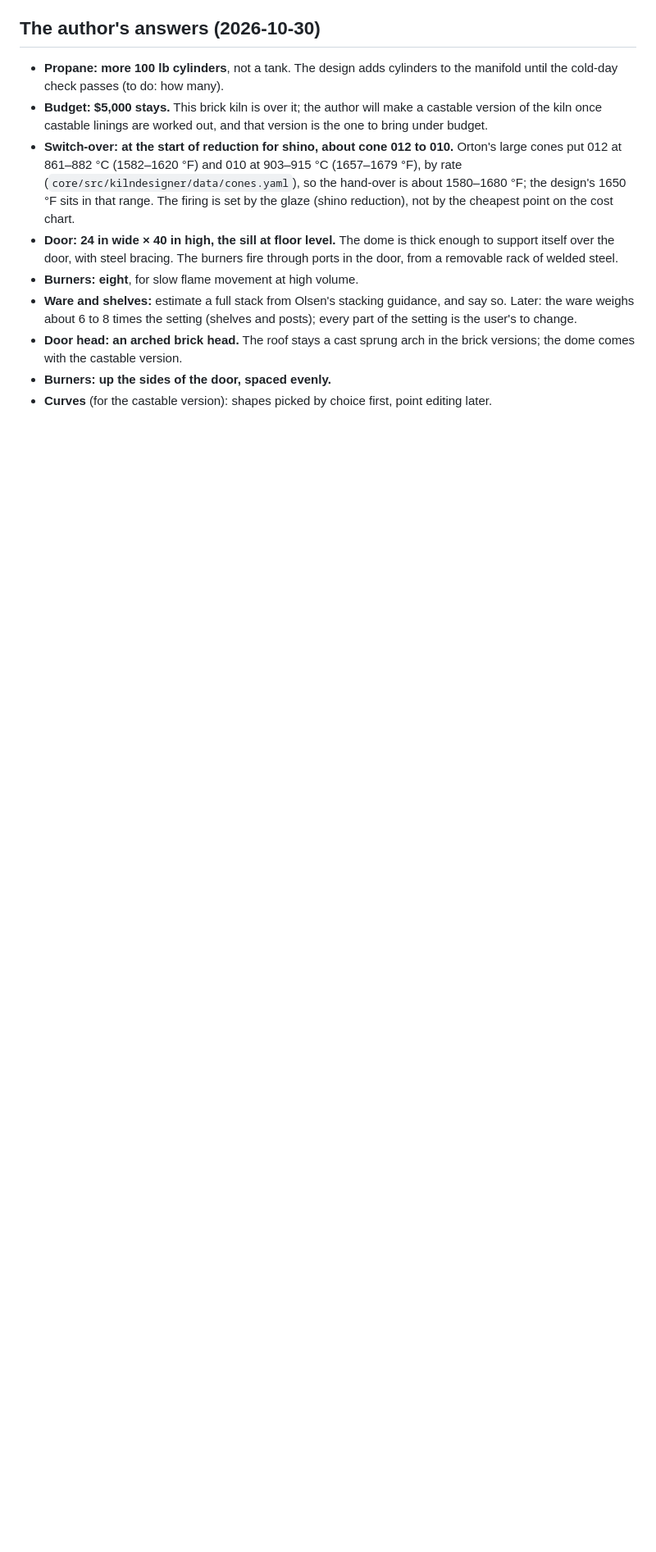
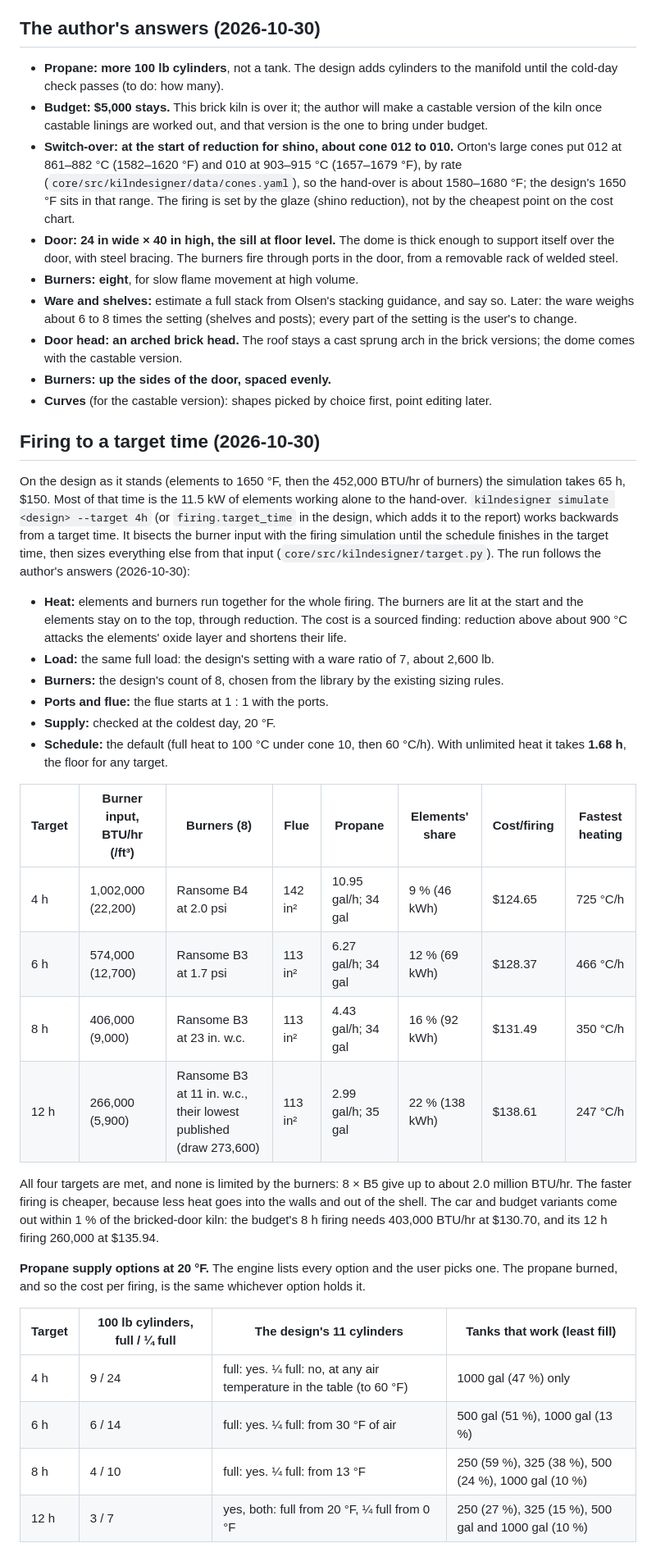
Before and after one commit to AaronFilson/kilndesigner, a Markdown page: docs/kilns/pnw-hybrid-crossdraft.md, the part around one of its changes. Shown at 82% size. Rendered like a GitHub page; blank space fills up the shorter version.

Commit message:
The PNW hybrid at 4, 6, 8 and 12 hours
Co-Authored-By: Claude Opus 5.5 <noreply@anthropic.com>

```diff
--- a/docs/kilns/pnw-hybrid-crossdraft.md
+++ b/docs/kilns/pnw-hybrid-crossdraft.md
@@ -178,3 +178,45 @@ below has its working and source in the report and plans._
 - **Burners: up the sides of the door, spaced evenly.**
 - **Curves** (for the castable version): shapes picked by choice first, point editing later.
 
+## Firing to a target time (2026-10-30)
+
+On the design as it stands (elements to 1650 °F, then the 452,000 BTU/hr of burners) the
+simulation takes 65 h, $150. Most of that time is the 11.5 kW of elements working alone to the
+hand-over. `kilndesigner simulate <design> --target 4h` (or `firing.target_time` in the design,
+which adds it to the report) works backwards from a target time. It bisects the burner input
+with the firing simulation until the schedule finishes in the target time, then sizes everything
+else from that input (`core/src/kilndesigner/target.py`). The run follows the author's answers
+(2026-10-30):
+
+- **Heat:** elements and burners run together for the whole firing. The burners are lit at the
+  start and the elements stay on to the top, through reduction. The cost is a sourced finding:
+  reduction above about 900 °C attacks the elements' oxide layer and shortens their life.
+- **Load:** the same full load: the design's setting with a ware ratio of 7, about 2,600 lb.
+- **Burners:** the design's count of 8, chosen from the library by the existing sizing rules.
+- **Ports and flue:** the flue starts at 1 : 1 with the ports.
+- **Supply:** checked at the coldest day, 20 °F.
+- **Schedule:** the default (full heat to 100 °C under cone 10, then 60 °C/h). With unlimited
+  heat it takes **1.68 h**, the floor for any target.
+
+| Target | Burner input, BTU/hr (/ft³) | Burners (8) | Flue | Propane | Elements' share | Cost/firing | Fastest heating |
+|---|---|---|---|---|---|---|---|
+| 4 h | 1,002,000 (22,200) | Ransome B4 at 2.0 psi | 142 in² | 10.95 gal/h; 34 gal | 9 % (46 kWh) | $124.65 | 725 °C/h |
+| 6 h | 574,000 (12,700) | Ransome B3 at 1.7 psi | 113 in² | 6.27 gal/h; 34 gal | 12 % (69 kWh) | $128.37 | 466 °C/h |
+| 8 h | 406,000 (9,000) | Ransome B3 at 23 in. w.c. | 113 in² | 4.43 gal/h; 34 gal | 16 % (92 kWh) | $131.49 | 350 °C/h |
+| 12 h | 266,000 (5,900) | Ransome B3 at 11 in. w.c., their lowest published (draw 273,600) | 113 in² | 2.99 gal/h; 35 gal | 22 % (138 kWh) | $138.61 | 247 °C/h |
+
+All four targets are met, and none is limited by the burners: 8 × B5 give up to about 2.0
+million BTU/hr. The faster firing is cheaper, because less heat goes into the walls and out of
+the shell. The car and budget variants come out within 1 % of the bricked-door kiln: the
+budget's 8 h firing needs 403,000 BTU/hr at $130.70, and its 12 h firing 260,000 at $135.94.
+
+**Propane supply options at 20 °F.** The engine lists every option and the user picks one. The
+propane burned, and so the cost per firing, is the same whichever option holds it.
+
+| Target | 100 lb cylinders, full / ¼ full | The design's 11 cylinders | Tanks that work (least fill) |
+|---|---|---|---|
+| 4 h | 9 / 24 | full: yes. ¼ full: no, at any air temperature in the table (to 60 °F) | 1000 gal (47 %) only |
+| 6 h | 6 / 14 | full: yes. ¼ full: from 30 °F of air | 500 gal (51 %), 1000 gal (13 %) |
+| 8 h | 4 / 10 | full: yes. ¼ full: from 13 °F | 250 (59 %), 325 (38 %), 500 (24 %), 1000 gal (10 %) |
+| 12 h | 3 / 7 | yes, both: full from 20 °F, ¼ full from 0 °F | 250 (27 %), 325 (15 %), 500 gal and 1000 gal (10 %) |
+
```
Also changed, not shown: other parts of docs/kilns/pnw-hybrid-crossdraft.md (+19 -0 lines).
